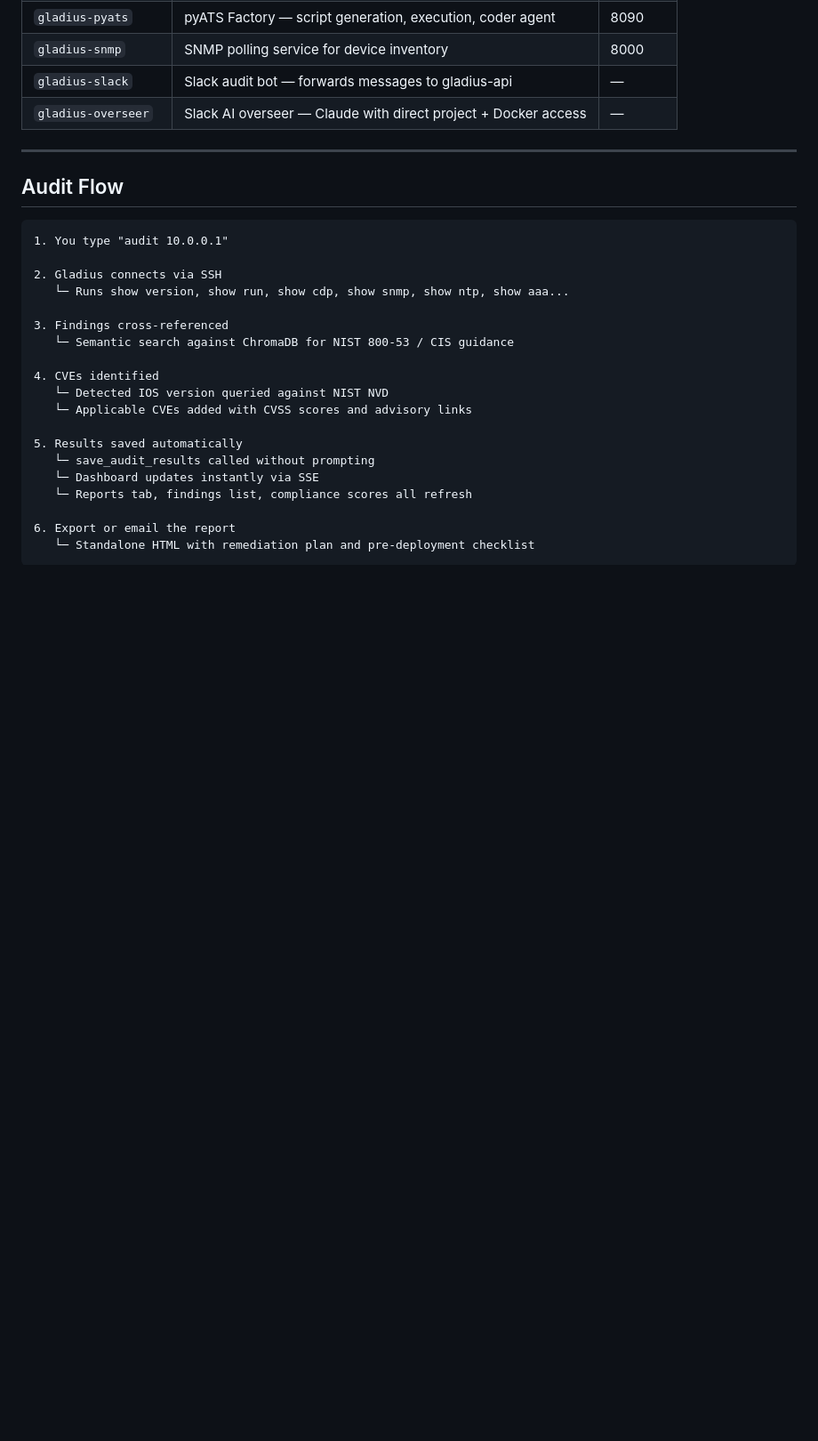
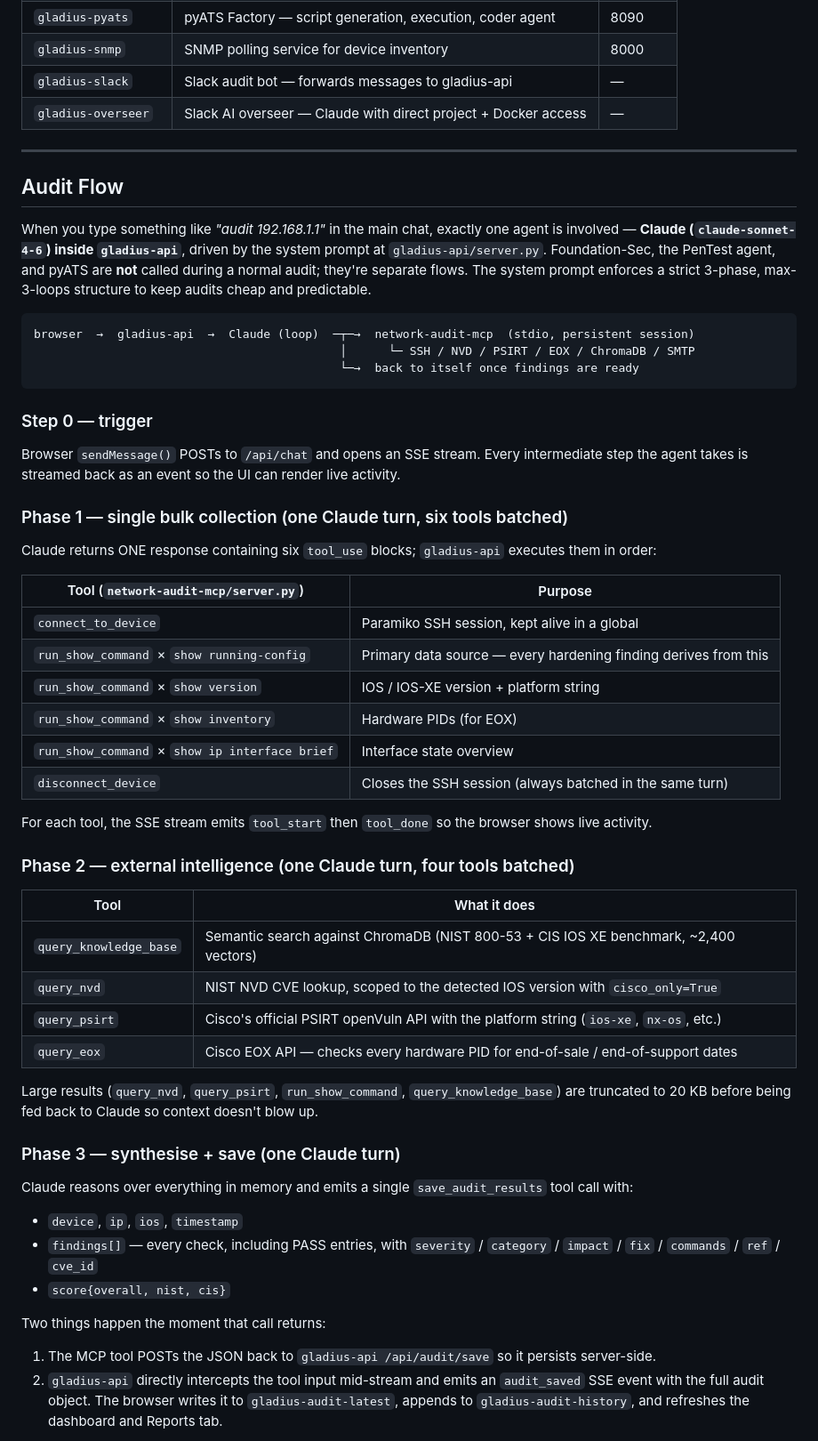
Before and after one commit to sjohnston1972/gladius, a Markdown page: README.md, the part around one of its changes. Shown at 89% size. Drawn GitHub-style; blank space fills up the shorter version.

Commit message:
docs: expand Audit Flow section with full end-to-end workflow
Replace the brief 6-step summary with a detailed walkthrough: which
agent runs (single Claude inside gladius-api), the strict 3-phase
prompt structure (bulk SSH collection → external intel → synthesise +
save), the exact tools called in each phase, the send_email intercept
mechanism, the SSE event vocabulary, and a clear list of what does NOT
get called during a normal audit (PenTest agent, Foundation-Sec chat,
pyATS, ad-hoc nmap/scapy/dig).

Co-Authored-By: Claude Opus 4.7 (1M context) <noreply@anthropic.com>

````diff
--- a/README.md
+++ b/README.md
@@ -100,24 +100,70 @@ chroma-db  (ChromaDB :8000)
 
 ## Audit Flow
 
+When you type something like *"audit 192.168.1.1"* in the main chat, exactly one
+agent is involved — **Claude (`claude-sonnet-4-6`) inside `gladius-api`**, driven
+by the system prompt at `gladius-api/server.py`. Foundation-Sec, the PenTest
+agent, and pyATS are **not** called during a normal audit; they're separate
+flows. The system prompt enforces a strict 3-phase, max-3-loops structure to
+keep audits cheap and predictable.
+
 ```
-1. You type "audit 10.0.0.1"
+browser  →  gladius-api  →  Claude (loop)  ─┬─→  network-audit-mcp  (stdio, persistent session)
+                                            │      └─ SSH / NVD / PSIRT / EOX / ChromaDB / SMTP
+                                            └─→  back to itself once findings are ready
+```
 
-2. Gladius connects via SSH
-   └─ Runs show version, show run, show cdp, show snmp, show ntp, show aaa...
+### Step 0 — trigger
+Browser `sendMessage()` POSTs to `/api/chat` and opens an SSE stream. Every
+intermediate step the agent takes is streamed back as an event so the UI can
+render live activity.
 
-3. Findings cross-referenced
-   └─ Semantic search against ChromaDB for NIST 800-53 / CIS guidance
+### Phase 1 — single bulk collection (one Claude turn, six tools batched)
 
-4. CVEs identified
-   └─ Detected IOS version queried against NIST NVD
-   └─ Applicable CVEs added with CVSS scores and advisory links
+Claude returns ONE response containing six `tool_use` blocks; `gladius-api`
+executes them in order:
 
-5. Results saved automatically
-   └─ save_audit_results called without prompting
-   └─ Dashboard updates instantly via SSE
-   └─ Reports tab, findings list, compliance scores all refresh
+| Tool (`network-audit-mcp/server.py`) | Purpose |
+|---|---|
+| `connect_to_device` | Paramiko SSH session, kept alive in a global |
+| `run_show_command` × `show running-config` | Primary data source — every hardening finding derives from this |
+| `run_show_command` × `show version` | IOS / IOS-XE version + platform string |
+| `run_show_command` × `show inventory` | Hardware PIDs (for EOX) |
+| `run_show_command` × `show ip interface brief` | Interface state overview |
+| `disconnect_device` | Closes the SSH session (always batched in the same turn) |
 
-6. Export or email the report
-   └─ Standalone HTML with remediation plan and pre-deployment checklist
-```
+For each tool, the SSE stream emits `tool_start` then `tool_done` so the
+browser shows live activity.
+
+### Phase 2 — external intelligence (one Claude turn, four tools batched)
+
+| Tool | What it does |
+|---|---|
+| `query_knowledge_base` | Semantic search against ChromaDB (NIST 800-53 + CIS IOS XE benchmark, ~2,400 vectors) |
+| `query_nvd` | NIST NVD CVE lookup, scoped to the detected IOS version with `cisco_only=True` |
+| `query_psirt` | Cisco's official PSIRT openVuln API with the platform string (`ios-xe`, `nx-os`, etc.) |
+| `query_eox` | Cisco EOX API — checks every hardware PID for end-of-sale / end-of-support dates |
+
+Large results (`query_nvd`, `query_psirt`, `run_show_command`,
+`query_knowledge_base`) are truncated to 20 KB before being fed back to Claude
+so context doesn't blow up.
+
+### Phase 3 — synthesise + save (one Claude turn)
+
+Claude reasons over everything in memory and emits a single `save_audit_results`
+tool call with:
+
+- `device`, `ip`, `ios`, `timestamp`
+- `findings[]` — every check, including PASS entries, with `severity` /
+  `category` / `impact` / `fix` / `commands` / `ref` / `cve_id`
+- `score{overall, nist, cis}`
+
+Two things happen the moment that call returns:
+
+1. The MCP tool POSTs the JSON back to `gladius-api /api/audit/save` so it
+   persists server-side.
+2. `gladius-api` directly intercepts the tool input mid-stream and emits an
+   `audit_saved` SSE event with the full audit object. The browser writes it to
+   `gladius-audit-latest`, appends to `gladius-audit-history`, and refreshes
+   the dashboard and Reports tab.
+
````
Also changed, not shown: other parts of README.md (+32 -0 lines).
